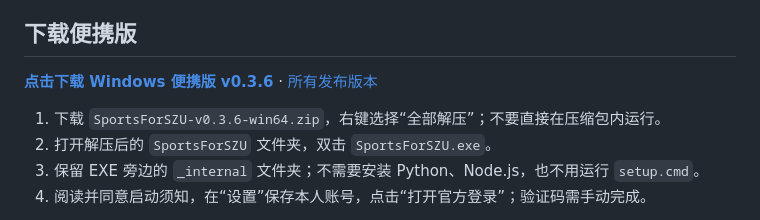
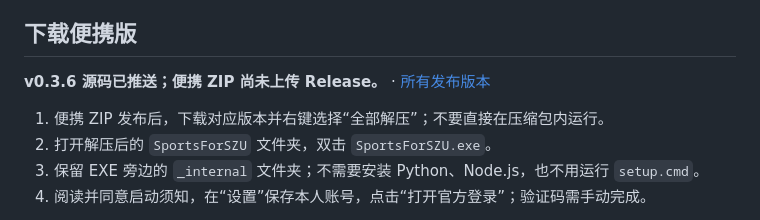
Before and after one commit to 8848Ashy/sports-for-szu, a Markdown page: README.md, the part around the change. Rendered like a GitHub page.

Commit message:
Clarify v0.3.6 portable package status

```diff
--- a/README.md
+++ b/README.md
@@ -4,9 +4,9 @@ Windows 独立桌面预约助手，使用 Qt 原生窗口内嵌油猴式 HTML
 
 ## 下载便携版
 
-**[点击下载 Windows 便携版 v0.3.6](https://github.com/8848Ashy/sports-for-szu/releases/download/v0.3.6/SportsForSZU-v0.3.6-win64.zip)** · [所有发布版本](https://github.com/8848Ashy/sports-for-szu/releases)
+**v0.3.6 源码已推送；便携 ZIP 尚未上传 Release。** · [所有发布版本](https://github.com/8848Ashy/sports-for-szu/releases)
 
-1. 下载 `SportsForSZU-v0.3.6-win64.zip`，右键选择“全部解压”；不要直接在压缩包内运行。
+1. 便携 ZIP 发布后，下载对应版本并右键选择“全部解压”；不要直接在压缩包内运行。
 2. 打开解压后的 `SportsForSZU` 文件夹，双击 `SportsForSZU.exe`。
 3. 保留 EXE 旁边的 `_internal` 文件夹；不需要安装 Python、Node.js，也不用运行 `setup.cmd`。
 4. 阅读并同意启动须知，在“设置”保存本人账号，点击“打开官方登录”；验证码需手动完成。
```
